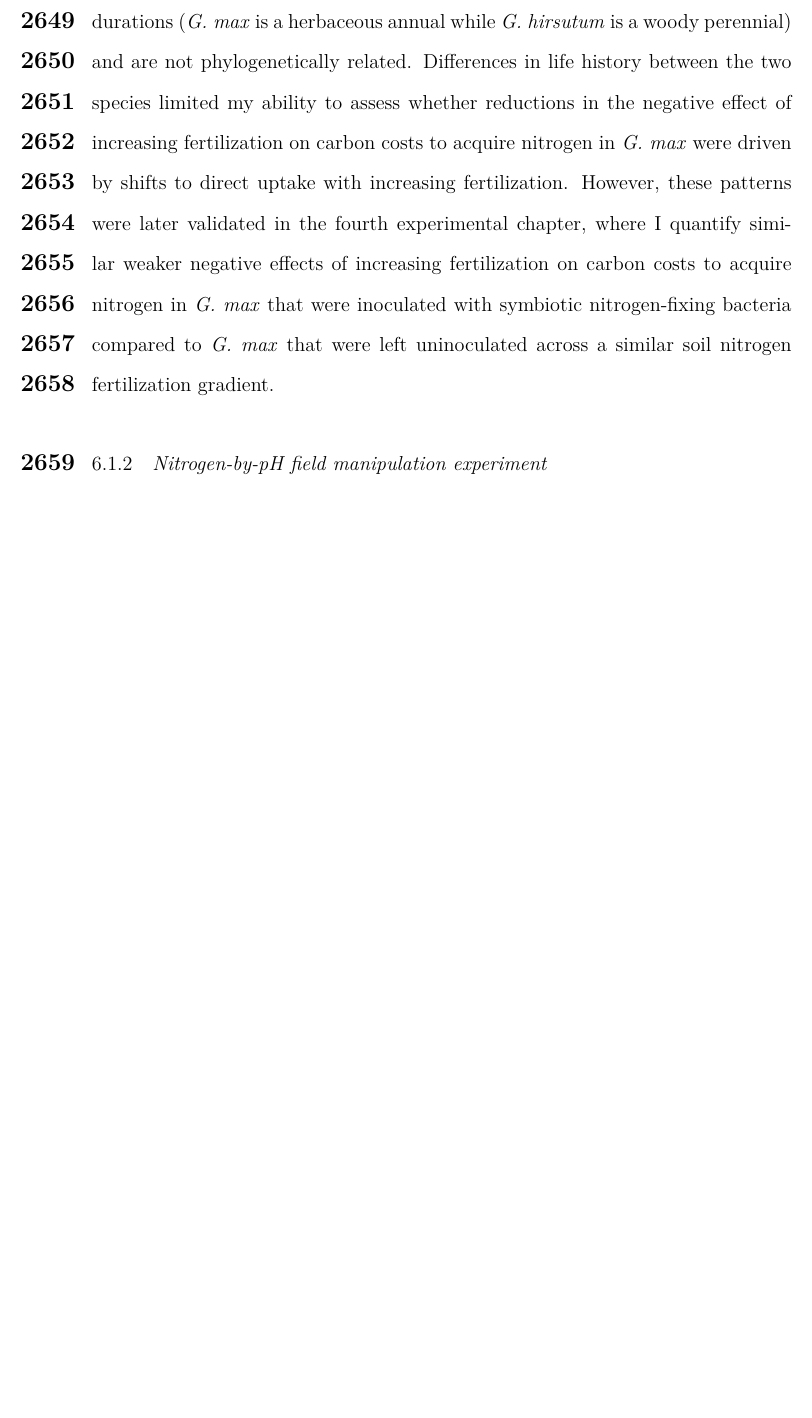
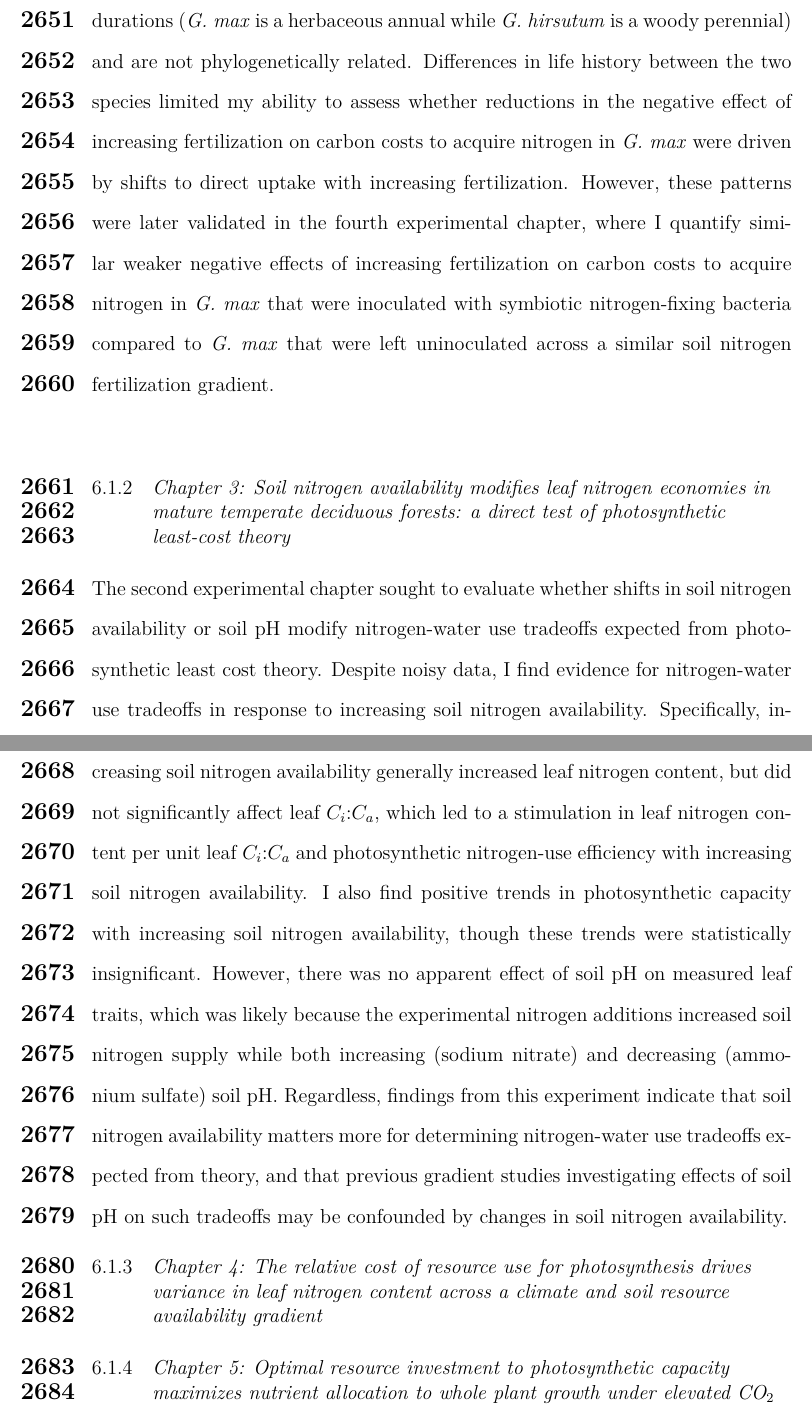
Before and after one commit to eaperkowski/compile_dissertation, a LaTeX thesis (Perkowski_dissertation_main_v1.0.tex, which reads ch6_conclusions/ch6_conclusions_main.tex): part of page 173 of 210 before the commit and two parts of pages 174 and 175 of 212 after it, the two joined at a grey line, cut so that both start at the same text, the shorter picture padded with empty space. Compiled offline with pdfLaTeX.

Commit message:
add chapter 3 conclusion summary

```diff
--- a/ch6_conclusions/ch6_conclusions_main.tex
+++ b/ch6_conclusions/ch6_conclusions_main.tex
@@ -7,4 +10,18 @@
 
 Interestingly, the first chapter also indicates that carbon costs to acquire nitrogen in \textit{G. max} were generally less responsive to changes in nitrogen fertilization than \textit{G. hirsutum}. These findings were observed in coordination with a strong reduction in root nodulation with increasing fertilization, indicating that \textit{G. max} were likely shifting away from investment in symbiotic nitrogen fixation and toward direct uptake as costs to acquire nitrogen via direct uptake became more similar with increasing fertilization. These patterns follow resource optimization theory \shortcite{Rastetter2001}, where individuals are expected to maximize nutrient uptake efficiency in a given environment, which could be achieved by preferentially investing in the nutrient acquisition pathway that maximizes nutrient returns from a given carbon investment. Assigning causality to these patterns is challenging, as \textit{G. max} and \textit{G. hirsutum} differ in their growth forms and growth durations (\textit{G. max} is a herbaceous annual while \textit{G. hirsutum} is a woody perennial) and are not phylogenetically related. Differences in life history between the two species limited my ability to assess whether reductions in the negative effect of increasing fertilization on carbon costs to acquire nitrogen in \textit{G. max} were driven by shifts to direct uptake with increasing fertilization. However, these patterns were later validated in the fourth experimental chapter, where I quantify similar weaker negative effects of increasing fertilization on carbon costs to acquire nitrogen in \textit{G. max} that were inoculated with symbiotic nitrogen-fixing bacteria compared to \textit{G. max} that were left uninoculated across a similar soil nitrogen fertilization gradient.
 
-\subsection{\textit{Nitrogen-by-pH field manipulation experiment}}
+
+\begin{singlespace}
+    \subsection{\textit{Chapter 3: Soil nitrogen availability modifies leaf nitrogen economies in mature temperate deciduous forests: a direct test of photosynthetic least-cost theory}}
+\end{singlespace}
+
+\noindent The second experimental chapter sought to evaluate whether shifts in soil nitrogen availability or soil pH modify nitrogen-water use tradeoffs expected from photosynthetic least cost theory. Despite noisy data, I find evidence for nitrogen-water use tradeoffs in response to increasing soil nitrogen availability. Specifically, increasing soil nitrogen availability generally increased leaf nitrogen content, but did not significantly affect leaf $C_{i}$:$C_{a}$, which led to a stimulation in leaf nitrogen content per unit leaf $C_{i}$:$C_{a}$ and photosynthetic nitrogen-use efficiency with increasing soil nitrogen availability. I also find positive trends in photosynthetic capacity with increasing soil nitrogen availability, though these trends were statistically insignificant. However, there was no apparent effect of soil pH on measured leaf traits, which was likely because the experimental nitrogen additions increased soil nitrogen supply while both increasing (sodium nitrate) and decreasing (ammonium sulfate) soil pH. Regardless, findings from this experiment indicate that soil nitrogen availability matters more for determining nitrogen-water use tradeoffs expected from theory, and that previous gradient studies investigating effects of soil pH on such tradeoffs may be confounded by changes in soil nitrogen availability.
+
+\begin{singlespace}
+    \subsection{\textit{Chapter 4: The relative cost of resource use for photosynthesis drives variance in leaf nitrogen content across a climate and soil resource availability gradient}}
+\end{singlespace}
+
+
+\begin{singlespace}
+    \subsection{\textit{Chapter 5: Optimal resource investment to photosynthetic capacity maximizes nutrient allocation to whole plant growth under elevated CO$_2$}}
+\end{singlespace}
```
Also changed, not shown: ch2_LxN_Greenhouse/ch2_LxN_main.tex (+1 -3 lines), ch6_conclusions/ch6_conclusions_main.tex (7 more changed lines), 9 other files.
